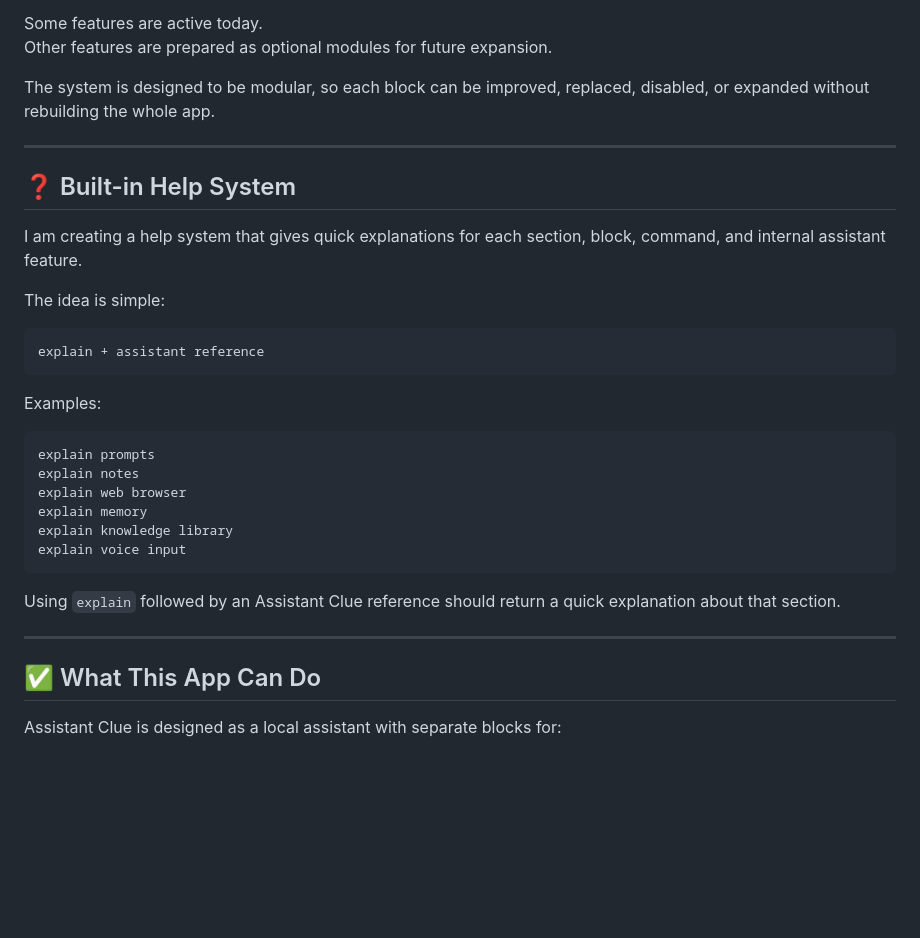
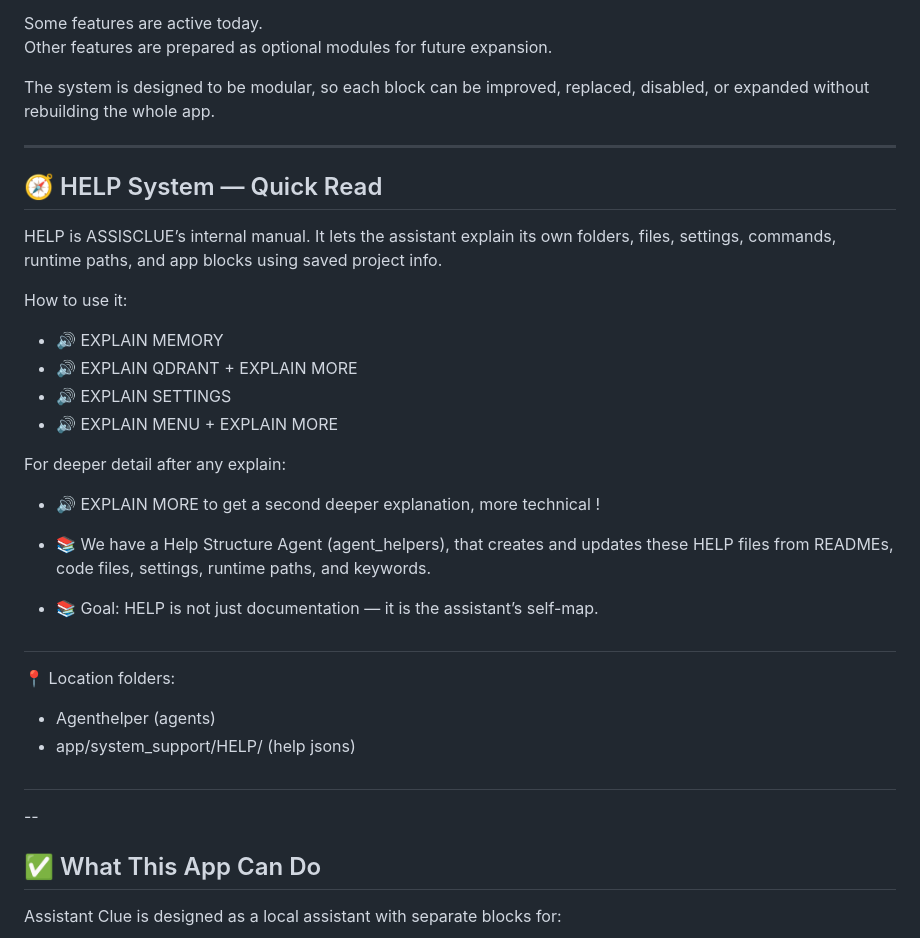
Before and after one commit to AssisClue/ASSISCLUE, a Markdown page: README.md, the part around one of its changes. Rendered like a GitHub page; blank space fills up the shorter version.

Commit message:
README help update
Added a quick read section for the HELP system and clarified usage examples.

````diff
--- a/README.md
+++ b/README.md
@@ -41,32 +41,30 @@ Other features are prepared as optional modules for future expansion.
 The system is designed to be modular, so each block can be improved, replaced, disabled, or expanded without rebuilding the whole app.
 
 ---
+## 🧭 HELP System — Quick Read
 
-## ❓ Built-in Help System
+HELP is ASSISCLUE’s internal manual.
+It lets the assistant explain its own folders, files, settings, commands, runtime paths, and app blocks using saved project info.
 
-I am creating a help system that gives quick explanations for each section, block, command, and internal assistant feature.
+How to use it:
 
-The idea is simple:
+- 🔊  EXPLAIN MEMORY
+- 🔊  EXPLAIN QDRANT + EXPLAIN MORE
+- 🔊  EXPLAIN SETTINGS
+- 🔊  EXPLAIN MENU + EXPLAIN MORE
 
-```text
-explain + assistant reference
-```
+For deeper detail after any explain:
+- 🔊 EXPLAIN MORE
+to get a second deeper explanation, more technical !
 
-Examples:
-
-```text
-explain prompts
-explain notes
-explain web browser
-explain memory
-explain knowledge library
-explain voice input
-```
-
-Using `explain` followed by an Assistant Clue reference should return a quick explanation about that section.
-
----
-
+- 📚 We have a Help Structure Agent (agent_helpers), that creates and updates these HELP files from READMEs, code files, settings, runtime paths, and keywords.
+- 📚 Goal: HELP is not just documentation — it is the assistant’s self-map.
+#
+📍 Location folders:
+- Agenthelper (agents)
+- app/system_support/HELP/  (help jsons)
+ #
+--
 ## ✅ What This App Can Do
 
 Assistant Clue is designed as a local assistant with separate blocks for:
````
Also changed, not shown: other parts of README.md (+1 -1 lines).
